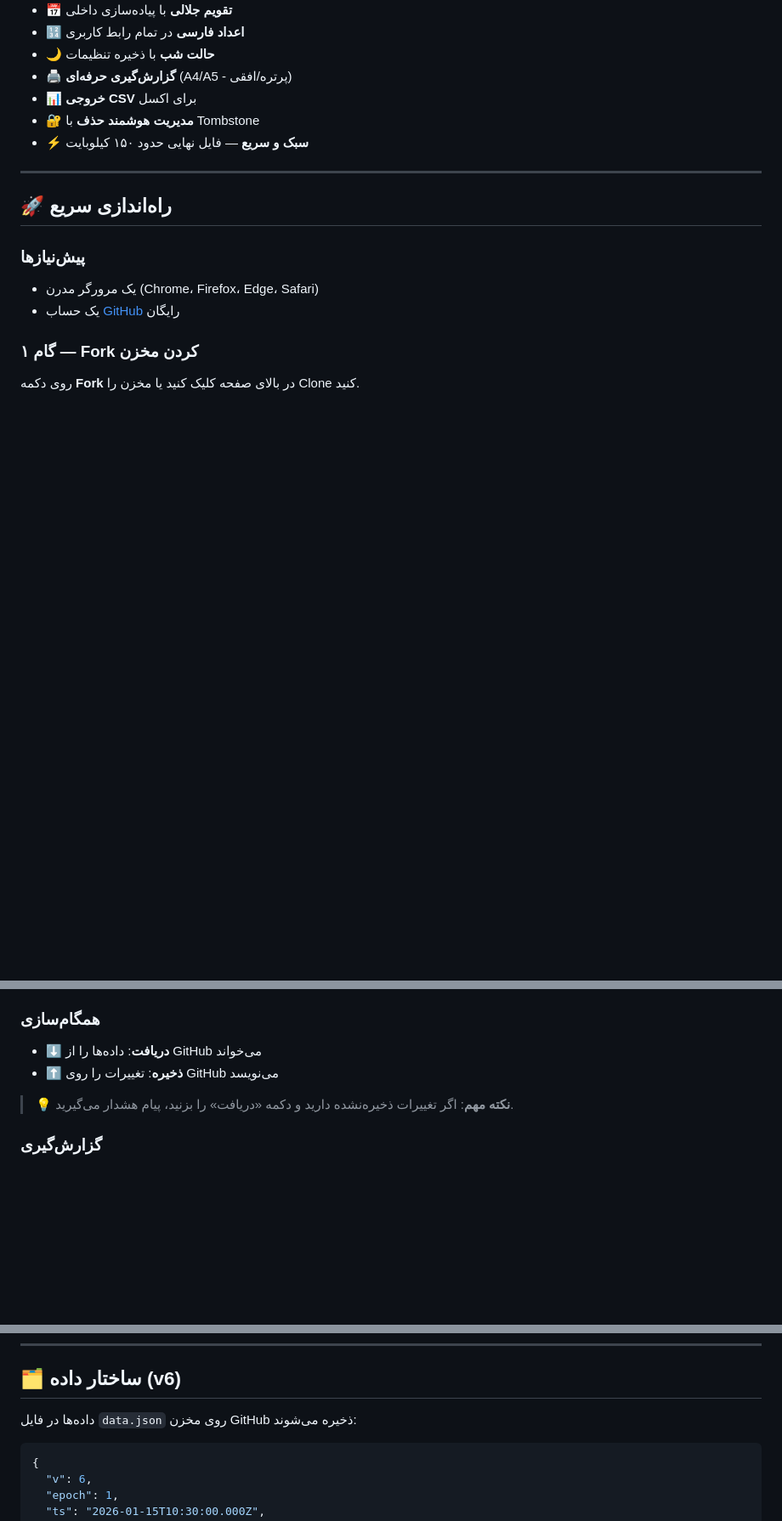
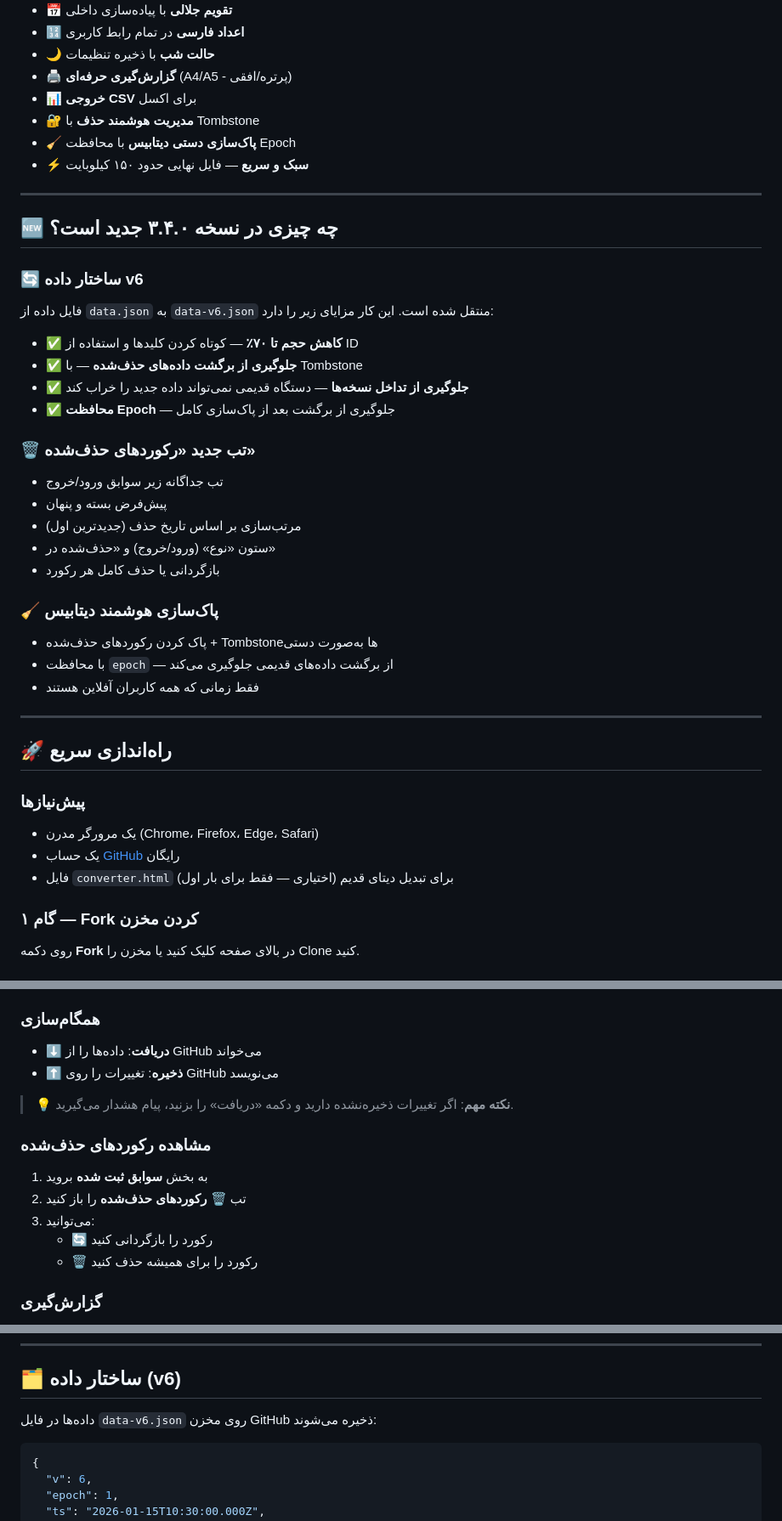
Before and after one commit to ghandsenobar/WMS, a Markdown page: README.md, 3 parts joined by grey strips. Shown at 85% size. GitHub-like rendering; blank space fills up the shorter version.

````diff
--- a/README.md
+++ b/README.md
@@ -25,7 +26,35 @@
 - 🖨️ **گزارش‌گیری حرفه‌ای** (A4/A5 - پرتره/افقی)
 - 📊 **خروجی CSV** برای اکسل
 - 🔐 **مدیریت هوشمند حذف** با Tombstone
+- 🧹 **پاک‌سازی دستی دیتابیس** با محافظت Epoch
 - ⚡ **سبک و سریع** — فایل نهایی حدود ۱۵۰ کیلوبایت
+
+---
+
+## 🆕 چه چیزی در نسخه ۳.۴.۰ جدید است؟
+
+### 🔄 ساختار داده v6
+
+فایل داده از `data.json` به `data-v6.json` منتقل شده است. این کار مزایای زیر را دارد:
+
+- ✅ **کاهش حجم تا ۷۰٪** — کوتاه کردن کلیدها و استفاده از ID
+- ✅ **جلوگیری از برگشت داده‌های حذف‌شده** — با Tombstone
+- ✅ **جلوگیری از تداخل نسخه‌ها** — دستگاه قدیمی نمی‌تواند داده جدید را خراب کند
+- ✅ **محافظت Epoch** — جلوگیری از برگشت بعد از پاک‌سازی کامل
+
+### 🗑️ تب جدید «رکوردهای حذف‌شده»
+
+- تب جداگانه زیر سوابق ورود/خروج
+- پیش‌فرض بسته و پنهان
+- مرتب‌سازی بر اساس تاریخ حذف (جدیدترین اول)
+- ستون «نوع» (ورود/خروج) و «حذف‌شده در»
+- بازگردانی یا حذف کامل هر رکورد
+
+### 🧹 پاک‌سازی هوشمند دیتابیس
+
+- پاک کردن رکوردهای حذف‌شده + Tombstoneها به‌صورت دستی
+- با محافظت `epoch` — از برگشت داده‌های قدیمی جلوگیری می‌کند
+- فقط زمانی که همه کاربران آفلاین هستند
 
 ---
 
@@ -35,6 +64,7 @@
 
 - یک مرورگر مدرن (Chrome، Firefox، Edge، Safari)
 - یک حساب [GitHub](https://github.com) رایگان
+- فایل `converter.html` برای تبدیل دیتای قدیم (اختیاری — فقط برای بار اول)
 
 ### گام ۱ — Fork کردن مخزن
 
@@ -101,6 +141,14 @@
 
 > 💡 **نکته مهم**: اگر تغییرات ذخیره‌نشده دارید و دکمه «دریافت» را بزنید، پیام هشدار می‌گیرید.
 
+### مشاهده رکوردهای حذف‌شده
+
+1. به بخش **سوابق ثبت شده** بروید
+2. تب **🗑️ رکوردهای حذف‌شده** را باز کنید
+3. می‌توانید:
+   - **🔄** رکورد را بازگردانی کنید
+   - **🗑️** رکورد را برای همیشه حذف کنید
+
 ### گزارش‌گیری
 
 - **📅 خلاصه روزانه**: ماتریس تاریخ × کالا (وزنی/شمارشی)
@@ -126,7 +174,7 @@
 
 ## 🗂️ ساختار داده (v6)
 
-داده‌ها در فایل `data.json` روی مخزن GitHub ذخیره می‌شوند:
+داده‌ها در فایل `data-v6.json` روی مخزن GitHub ذخیره می‌شوند:
 
 ```json
 {
````
Also changed, not shown: other parts of README.md (+76 -10 lines).
